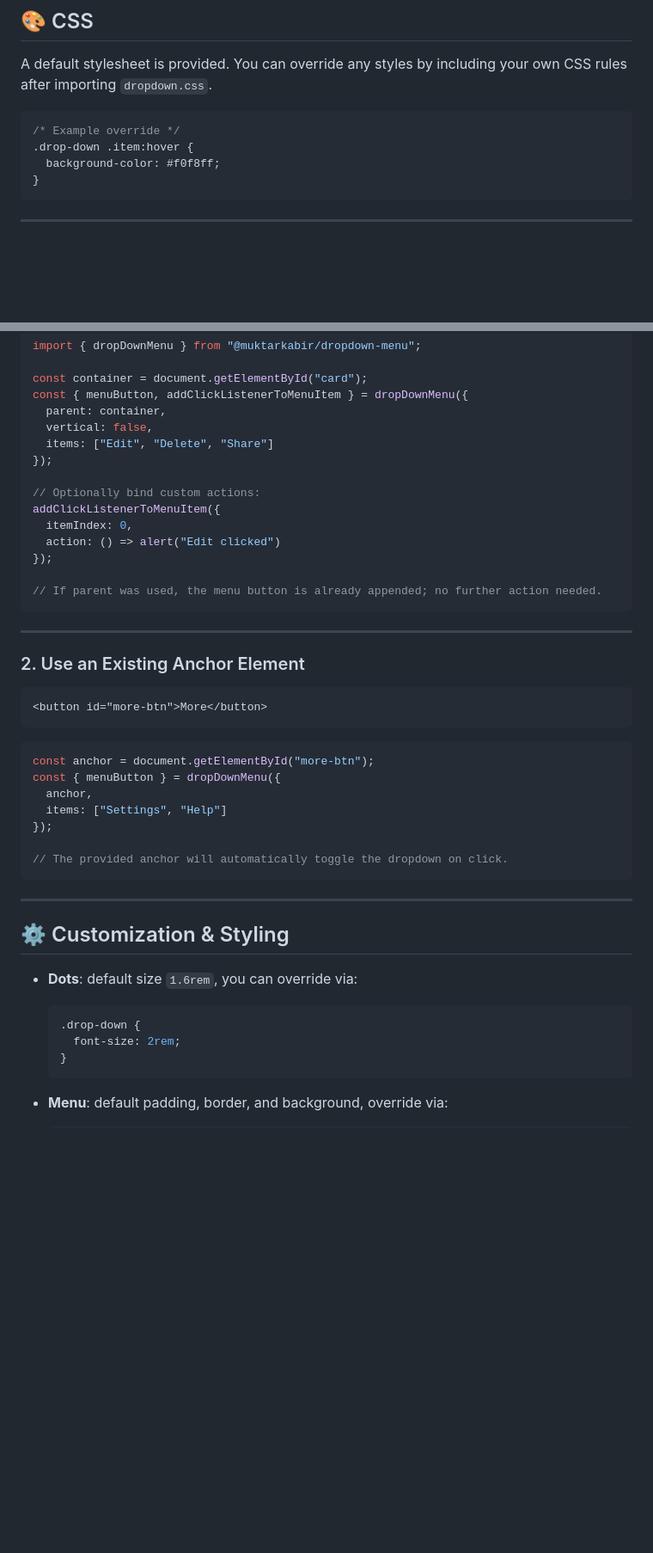
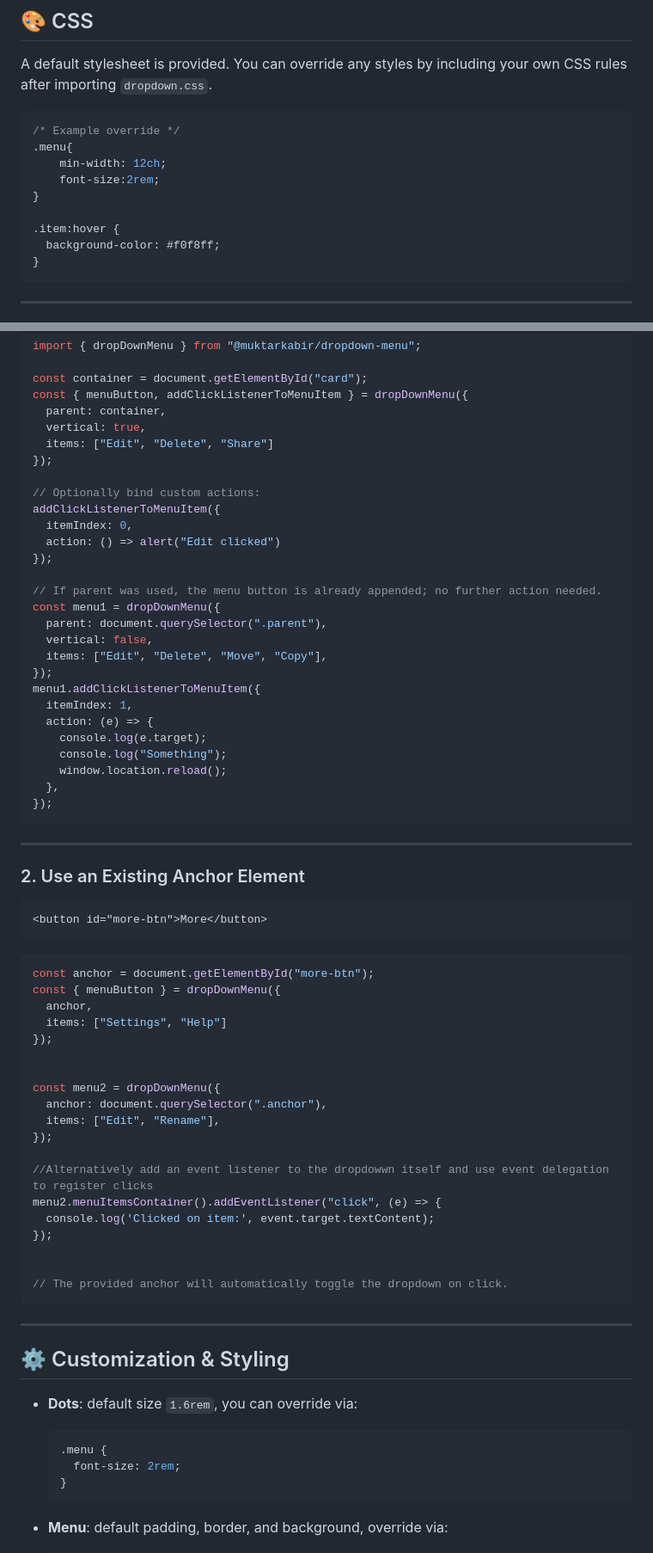
Before and after one commit to muktarkabir/dropdown-menu, a Markdown page: README.md, 2 parts joined by grey strips. Shown at 86% size. Rendered like a GitHub page; blank space fills up the shorter version.

Commit message:
Update README with more code examples and fix typo

````diff
--- a/README.md
+++ b/README.md
@@ -27,7 +27,12 @@ A default stylesheet is provided. You can override any styles by including your
 
 ```css
 /* Example override */
-.drop-down .item:hover {
+.menu{
+    min-width: 12ch;
+    font-size:2rem;
+}
+
+.item:hover {
   background-color: #f0f8ff;
 }
 ```
@@ -77,7 +82,7 @@ import { dropDownMenu } from "@muktarkabir/dropdown-menu";
 const container = document.getElementById("card");
 const { menuButton, addClickListenerToMenuItem } = dropDownMenu({
   parent: container,
-  vertical: false,
+  vertical: true,
   items: ["Edit", "Delete", "Share"]
 });
 
@@ -88,6 +93,19 @@ addClickListenerToMenuItem({
 });
 
 // If parent was used, the menu button is already appended; no further action needed.
+const menu1 = dropDownMenu({
+  parent: document.querySelector(".parent"),
+  vertical: false,
+  items: ["Edit", "Delete", "Move", "Copy"],
+});
+menu1.addClickListenerToMenuItem({
+  itemIndex: 1,
+  action: (e) => {
+    console.log(e.target);
+    console.log("Something");
+    window.location.reload();
+  },
+});
 ```
 
 ---
@@ -105,6 +123,18 @@ const { menuButton } = dropDownMenu({
   items: ["Settings", "Help"]
 });
 
+
+const menu2 = dropDownMenu({
+  anchor: document.querySelector(".anchor"),
+  items: ["Edit", "Rename"],
+});
+
+//Alternatively add an event listener to the dropdowwn itself and use event delegation to register clicks
+menu2.menuItemsContainer().addEventListener("click", (e) => {
+  console.log('Clicked on item:', event.target.textContent);
+});
+
+
 // The provided anchor will automatically toggle the dropdown on click.
 ```
 
@@ -115,7 +145,7 @@ const { menuButton } = dropDownMenu({
 * **Dots**: default size `1.6rem`, you can override via:
 
   ```css
-  .drop-down {
+  .menu {
     font-size: 2rem;
   }
   ```
````
